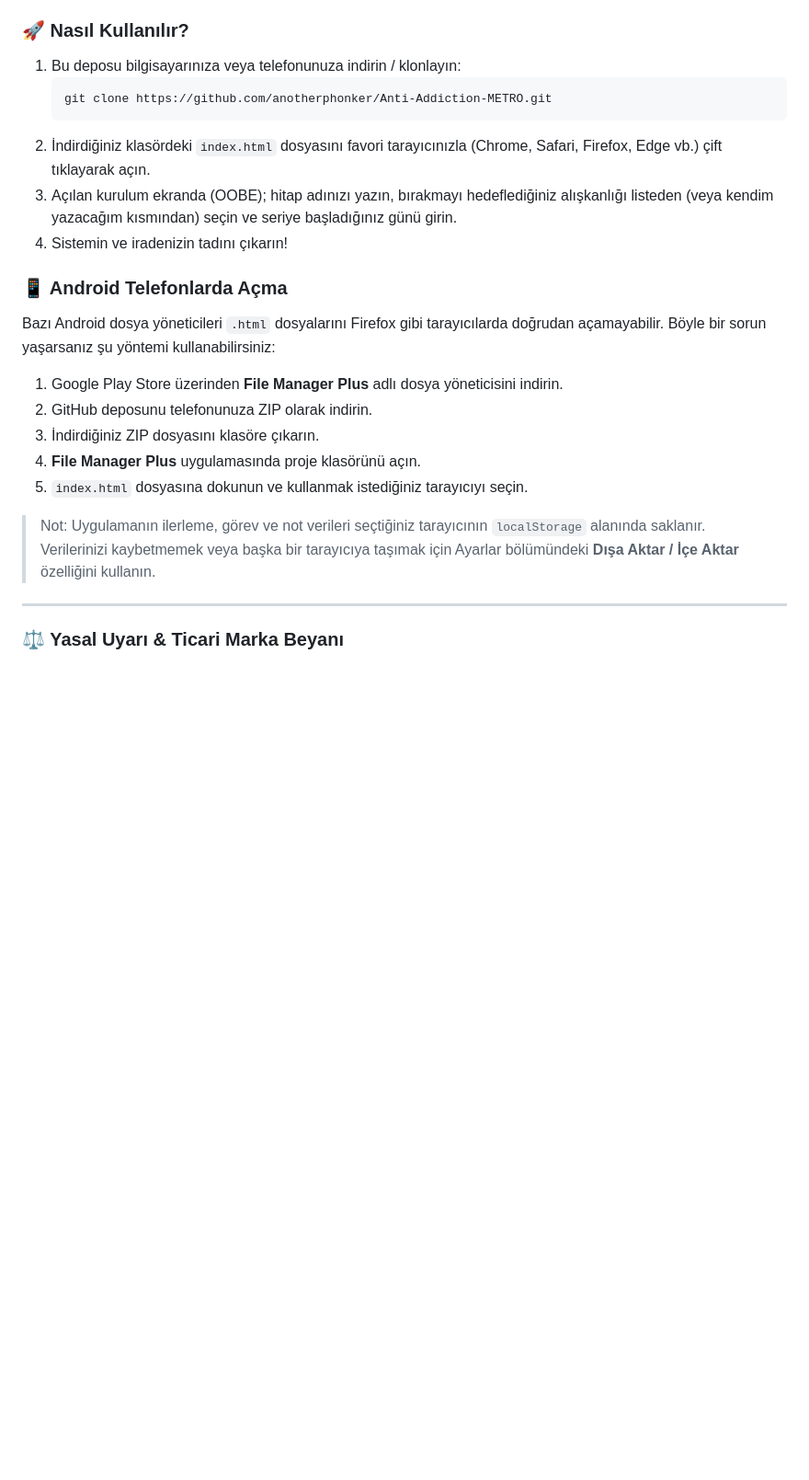
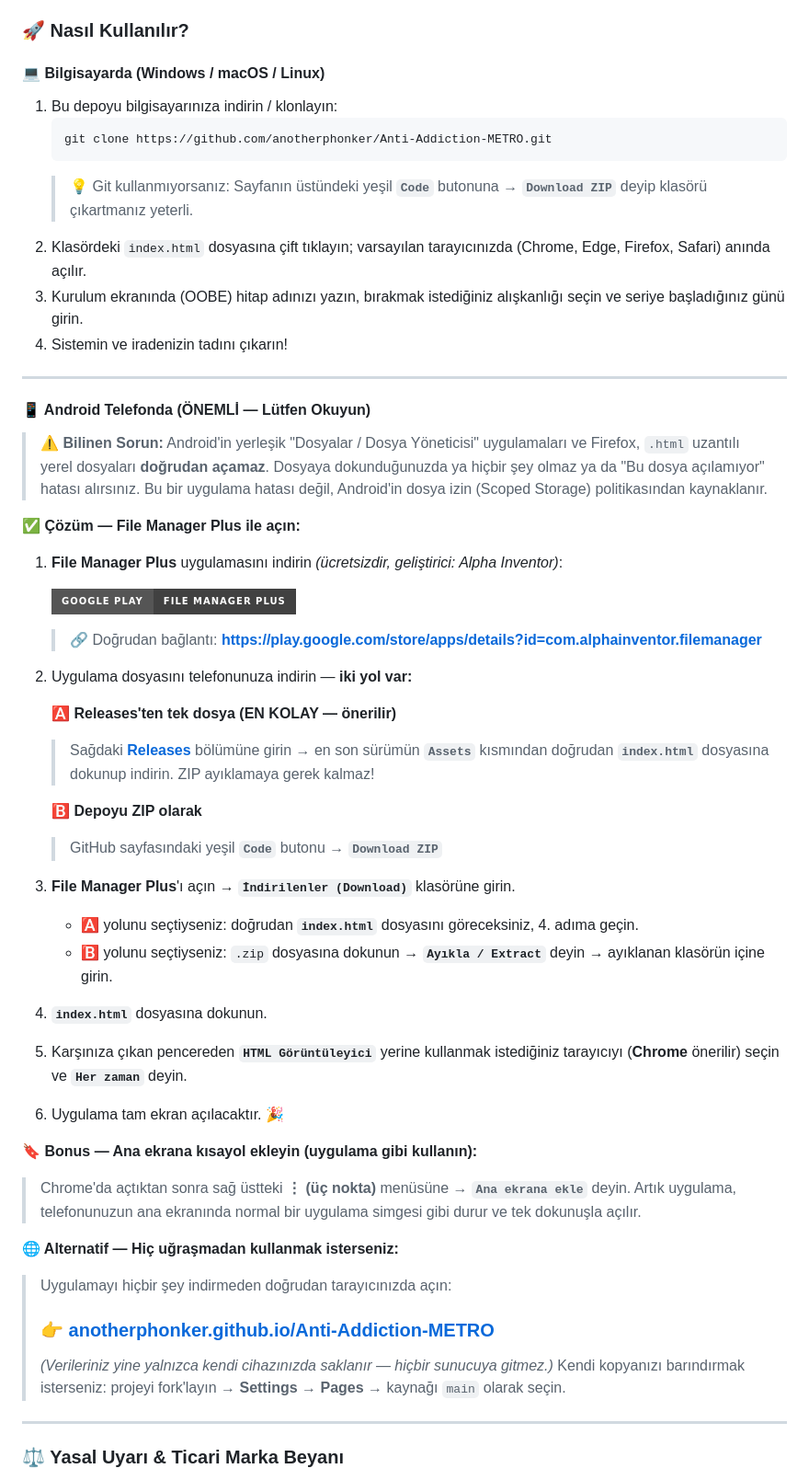
Before and after one commit to anotherphonker/Anti-Addiction-METRO, a Markdown page: README.md, the part around one of its changes. Shown at 92% size. GitHub-like rendering; badges without logos; blank space fills up the shorter version.

````diff
--- a/README.md
+++ b/README.md
@@ -41,24 +55,55 @@ Yapay zorlamalardan kaçınarak kullanıcının dikkatinin faydalı aktivitelere
 5. **💡 Günlük Motivasyon Alıntıları:** Üzerine her tıkladığınızda filozoflardan ve sporculardan (Platon, Victor Hugo, Warren Buffett vb.) özenle seçilmiş irade sözlerini yenileyen motivasyon blokları.
 
 ### 🚀 Nasıl Kullanılır?
-1. Bu deposu bilgisayarınıza veya telefonunuza indirin / klonlayın:
+
+#### 💻 Bilgisayarda (Windows / macOS / Linux)
+1. Bu depoyu bilgisayarınıza indirin / klonlayın:
    ```bash
    git clone https://github.com/anotherphonker/Anti-Addiction-METRO.git
    ```
-2. İndirdiğiniz klasördeki `index.html` dosyasını favori tarayıcınızla (Chrome, Safari, Firefox, Edge vb.) çift tıklayarak açın.
-3. Açılan kurulum ekranda (OOBE); hitap adınızı yazın, bırakmayı hedeflediğiniz alışkanlığı listeden (veya kendim yazacağım kısmından) seçin ve seriye başladığınız günü girin.
+   > 💡 Git kullanmıyorsanız: Sayfanın üstündeki yeşil **`Code`** butonuna → **`Download ZIP`** deyip klasörü çıkartmanız yeterli.
+2. Klasördeki `index.html` dosyasına çift tıklayın; varsayılan tarayıcınızda (Chrome, Edge, Firefox, Safari) anında açılır.
+3. Kurulum ekranında (OOBE) hitap adınızı yazın, bırakmak istediğiniz alışkanlığı seçin ve seriye başladığınız günü girin.
 4. Sistemin ve iradenizin tadını çıkarın!
 
-### 📱 Android Telefonlarda Açma
-Bazı Android dosya yöneticileri `.html` dosyalarını Firefox gibi tarayıcılarda doğrudan açamayabilir. Böyle bir sorun yaşarsanız şu yöntemi kullanabilirsiniz:
+---
 
-1. Google Play Store üzerinden **File Manager Plus** adlı dosya yöneticisini indirin.
-2. GitHub deposunu telefonunuza ZIP olarak indirin.
-3. İndirdiğiniz ZIP dosyasını klasöre çıkarın.
-4. **File Manager Plus** uygulamasında proje klasörünü açın.
-5. `index.html` dosyasına dokunun ve kullanmak istediğiniz tarayıcıyı seçin.
+#### 📱 Android Telefonda (ÖNEMLİ — Lütfen Okuyun)
 
-> Not: Uygulamanın ilerleme, görev ve not verileri seçtiğiniz tarayıcının `localStorage` alanında saklanır. Verilerinizi kaybetmemek veya başka bir tarayıcıya taşımak için Ayarlar bölümündeki **Dışa Aktar / İçe Aktar** özelliğini kullanın.
+> ⚠️ **Bilinen Sorun:** Android'in yerleşik "Dosyalar / Dosya Yöneticisi" uygulamaları ve Firefox, `.html` uzantılı yerel dosyaları **doğrudan açamaz**. Dosyaya dokunduğunuzda ya hiçbir şey olmaz ya da "Bu dosya açılamıyor" hatası alırsınız. Bu bir uygulama hatası değil, Android'in dosya izin (Scoped Storage) politikasından kaynaklanır.
+
+**✅ Çözüm — File Manager Plus ile açın:**
+
+1. **File Manager Plus** uygulamasını indirin *(ücretsizdir, geliştirici: Alpha Inventor)*:
+
+   <a href="https://play.google.com/store/apps/details?id=com.alphainventor.filemanager"><img src="https://img.shields.io/badge/Google_Play-File_Manager_Plus-414141?style=for-the-badge&logo=googleplay&logoColor=white" alt="Google Play"></a>
+
+   > 🔗 Doğrudan bağlantı: **https://play.google.com/store/apps/details?id=com.alphainventor.filemanager**
+2. Uygulama dosyasını telefonunuza indirin — **iki yol var:**
+
+   **🅰️ Releases'ten tek dosya (EN KOLAY — önerilir)**
+   > Sağdaki **[Releases](https://github.com/anotherphonker/Anti-Addiction-METRO/releases)** bölümüne girin → en son sürümün **`Assets`** kısmından doğrudan **`index.html`** dosyasına dokunup indirin. ZIP ayıklamaya gerek kalmaz!
+
+   **🅱️ Depoyu ZIP olarak**
+   > GitHub sayfasındaki yeşil **`Code`** butonu → **`Download ZIP`**
+
+3. **File Manager Plus**'ı açın → **`İndirilenler (Download)`** klasörüne girin.
+   - 🅰️ yolunu seçtiyseniz: doğrudan **`index.html`** dosyasını göreceksiniz, 4. adıma geçin.
+   - 🅱️ yolunu seçtiyseniz: `.zip` dosyasına dokunun → **`Ayıkla / Extract`** deyin → ayıklanan klasörün içine girin.
+4. **`index.html`** dosyasına dokunun.
+5. Karşınıza çıkan pencereden **`HTML Görüntüleyici`** yerine kullanmak istediğiniz tarayıcıyı (**Chrome** önerilir) seçin ve **`Her zaman`** deyin.
+6. Uygulama tam ekran açılacaktır. 🎉
+
+**🔖 Bonus — Ana ekrana kısayol ekleyin (uygulama gibi kullanın):**
+> Chrome'da açtıktan sonra sağ üstteki **⋮ (üç nokta)** menüsüne → **`Ana ekrana ekle`** deyin. Artık uygulama, telefonunuzun ana ekranında normal bir uygulama simgesi gibi durur ve tek dokunuşla açılır.
+
+**🌐 Alternatif — Hiç uğraşmadan kullanmak isterseniz:**
+> Uygulamayı hiçbir şey indirmeden doğrudan tarayıcınızda açın:
+>
+> ### 👉 **[anotherphonker.github.io/Anti-Addiction-METRO](https://anotherphonker.github.io/Anti-Addiction-METRO/)**
+>
+> *(Verileriniz yine yalnızca kendi cihazınızda saklanır — hiçbir sunucuya gitmez.)*
+> Kendi kopyanızı barındırmak isterseniz: projeyi fork'layın → **Settings → Pages** → kaynağı `main` olarak seçin.
 
 ---
 
````
Also changed, not shown: other parts of README.md (+56 -11 lines).
